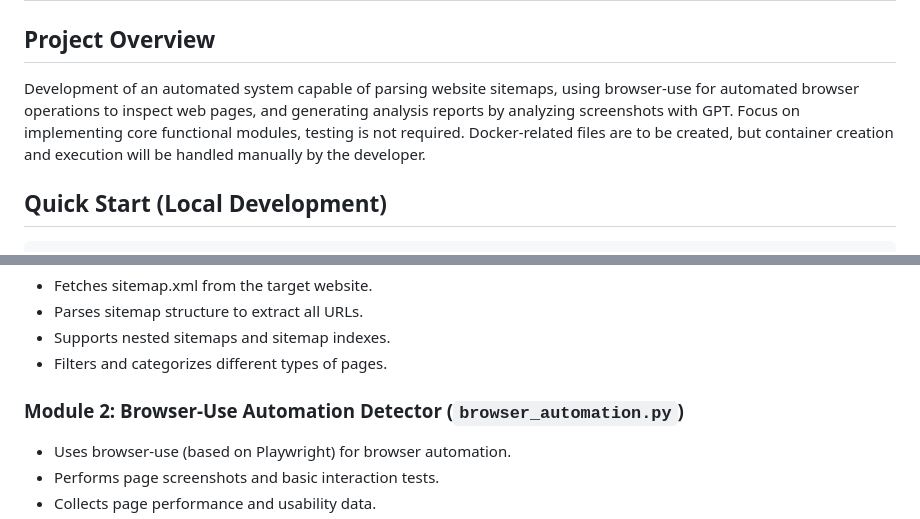
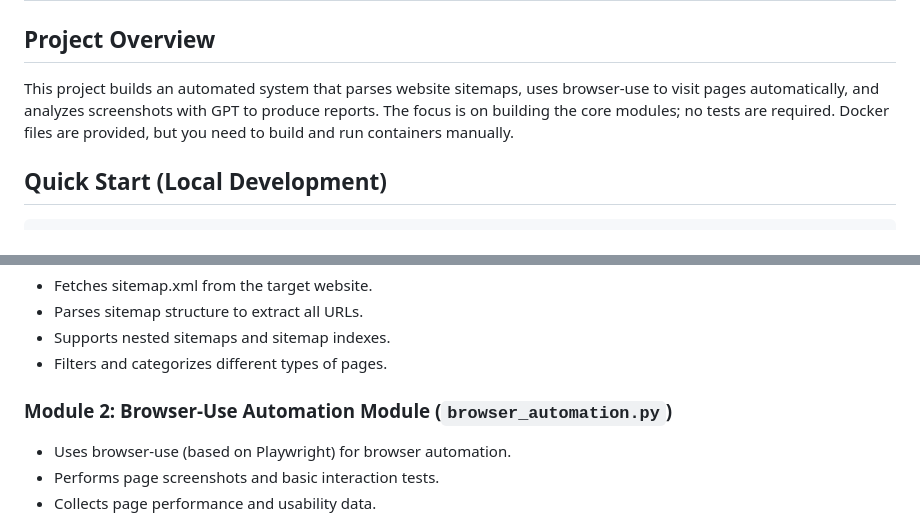
Before and after one commit to michsu0927/python_check_sitemap, a Markdown page: README.md, 2 parts joined by grey strips. Rendered like a GitHub page.

Commit message:
docs: update READMEs

````diff
--- a/README.md
+++ b/README.md
@@ -3,9 +3,9 @@
 # Automated Website Analysis System
 
 ## Project Overview
-Development of an automated system capable of parsing website sitemaps, using browser-use for automated browser operations to inspect web pages, and generating analysis reports by analyzing screenshots with GPT.
-Focus on implementing core functional modules, testing is not required.
-Docker-related files are to be created, but container creation and execution will be handled manually by the developer.
+This project builds an automated system that parses website sitemaps, uses browser-use to visit pages automatically, and analyzes screenshots with GPT to produce reports.
+The focus is on building the core modules; no tests are required.
+Docker files are provided, but you need to build and run containers manually.
 
 ## Quick Start (Local Development)
 ```bash
@@ -64,7 +64,7 @@ python src/main.py --url https://example.com
 - Supports nested sitemaps and sitemap indexes.
 - Filters and categorizes different types of pages.
 
-### Module 2: Browser-Use Automation Detector (`browser_automation.py`)
+### Module 2: Browser-Use Automation Module (`browser_automation.py`)
 - Uses browser-use (based on Playwright) for browser automation.
 - Performs page screenshots and basic interaction tests.
 - Collects page performance and usability data.
````
Also changed, not shown: README.zh-TW.md (+1 -2 lines).
